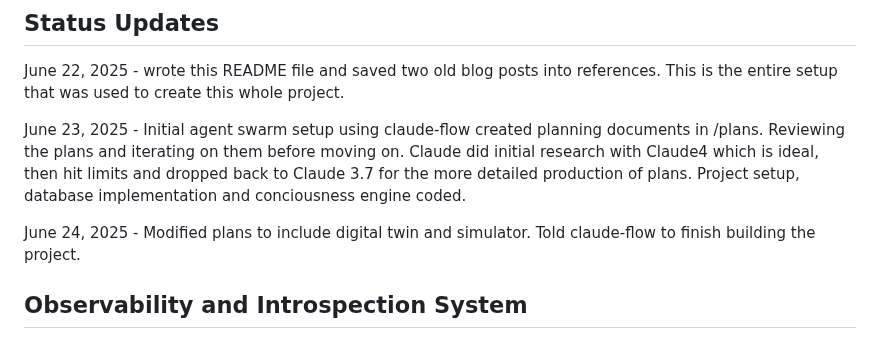
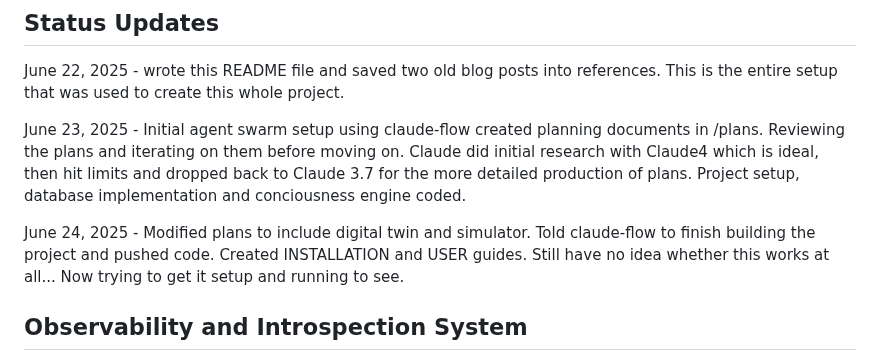
Before and after one commit to adrianco/consciousness, a Markdown page: README.md, the part around the change. Drawn GitHub-style.

```diff
--- a/README.md
+++ b/README.md
@@ -5,7 +5,7 @@ June 22, 2025 - wrote this README file and saved two old blog posts into referen
 
 June 23, 2025 - Initial agent swarm setup using claude-flow created planning documents in /plans. Reviewing the plans and iterating on them before moving on. Claude did initial research with Claude4 which is ideal, then hit limits and dropped back to Claude 3.7 for the more detailed production of plans. Project setup, database implementation and conciousness engine coded.
 
-June 24, 2025 - Modified plans to include digital twin and simulator. Told claude-flow to finish building the project.
+June 24, 2025 - Modified plans to include digital twin and simulator. Told claude-flow to finish building the project and pushed code. Created INSTALLATION and USER guides. Still have no idea whether this works at all... Now trying to get it setup and running to see.
 
 ## Observability and Introspection System
 
```
Also changed, not shown: INSTALLATION.md (added, +274 -0 lines), USER.md (added, +383 -0 lines).
